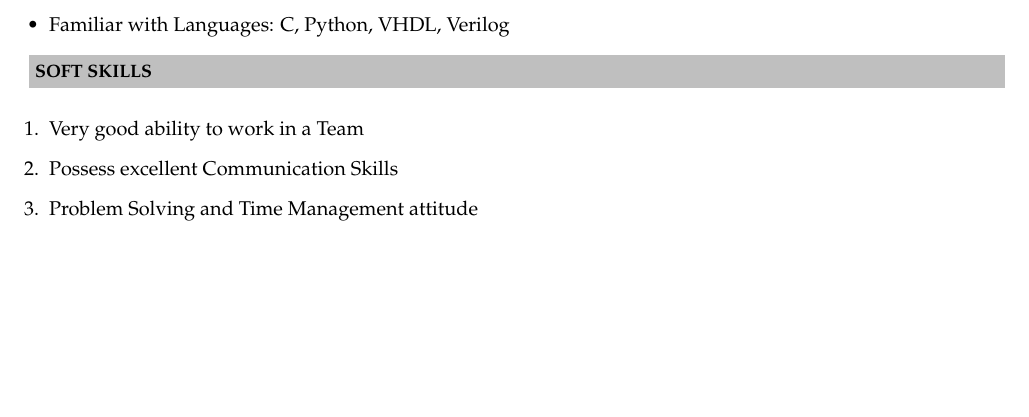
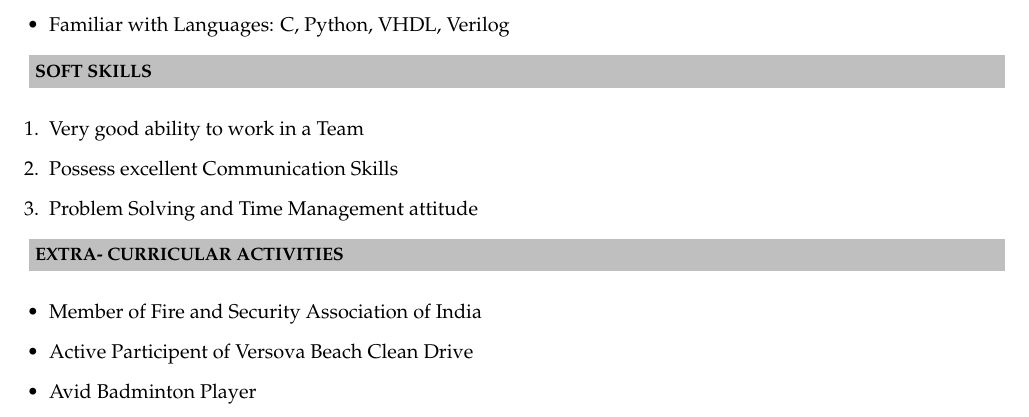
Before and after one commit to dhargopala/GopalaDhar_Resume, a LaTeX CV (Resume.tex): part of page 2 of 2, cut so that both start at the same text, the shorter picture padded with empty space. Compiled offline with pdfLaTeX.

Commit message:
Added Extra Curricular Activites

```diff
--- a/Resume.tex
+++ b/Resume.tex
@@ -105,4 +105,11 @@ Matriculation & \textit{CBSE}& Delhi Public School, Jammu&2014&10 \\
 \item Problem Solving and Time Management attitude
 \end{enumerate}
 
+\resheading{\textbf{EXTRA- CURRICULAR ACTIVITIES} }\\\\[\lsep]
+\begin{itemize}
+\item Member of Fire and Security Association of India
+\item Active Participent of Versova Beach Clean Drive
+\item Avid Badminton Player
+\end{itemize}
+
 \end{document}
```
Also changed, not shown: Resume.pdf, 1 other file.
